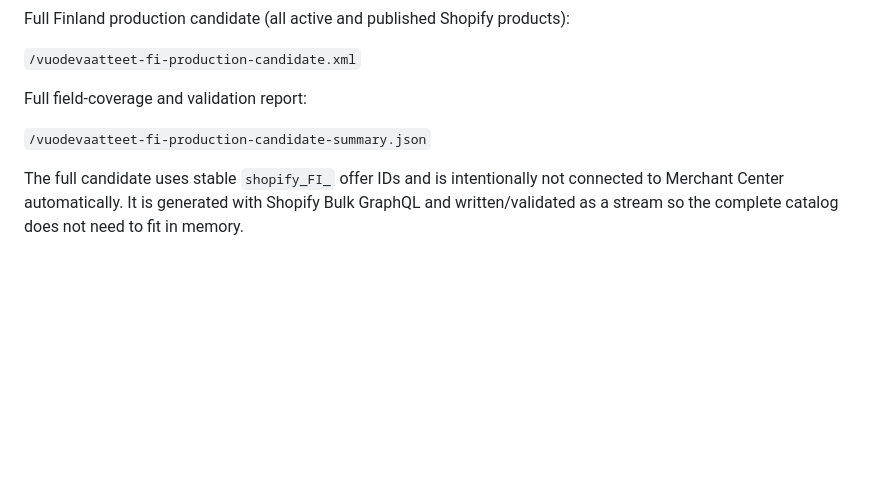
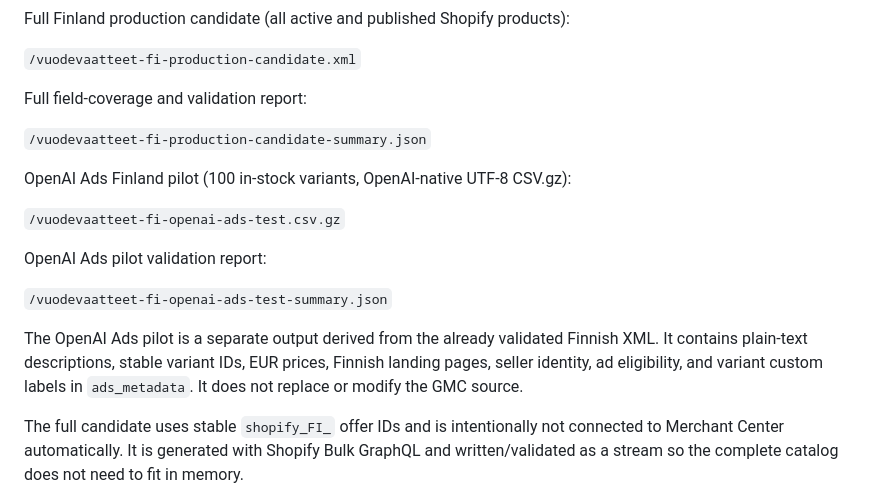
Before and after one commit to AlexeySavolainen/finnmart-es-feed, a Markdown page: README.md, the part around the change. Drawn GitHub-style; blank space fills up the shorter version.

Commit message:
Document OpenAI Ads Finland pilot feed

```diff
--- a/README.md
+++ b/README.md
@@ -70,6 +70,19 @@ Full field-coverage and validation report:
 
 `/vuodevaatteet-fi-production-candidate-summary.json`
 
+OpenAI Ads Finland pilot (100 in-stock variants, OpenAI-native UTF-8 CSV.gz):
+
+`/vuodevaatteet-fi-openai-ads-test.csv.gz`
+
+OpenAI Ads pilot validation report:
+
+`/vuodevaatteet-fi-openai-ads-test-summary.json`
+
+The OpenAI Ads pilot is a separate output derived from the already validated
+Finnish XML. It contains plain-text descriptions, stable variant IDs, EUR
+prices, Finnish landing pages, seller identity, ad eligibility, and variant
+custom labels in `ads_metadata`. It does not replace or modify the GMC source.
+
 The full candidate uses stable `shopify_FI_` offer IDs and is intentionally not
 connected to Merchant Center automatically. It is generated with Shopify Bulk
 GraphQL and written/validated as a stream so the complete catalog does not need
```
